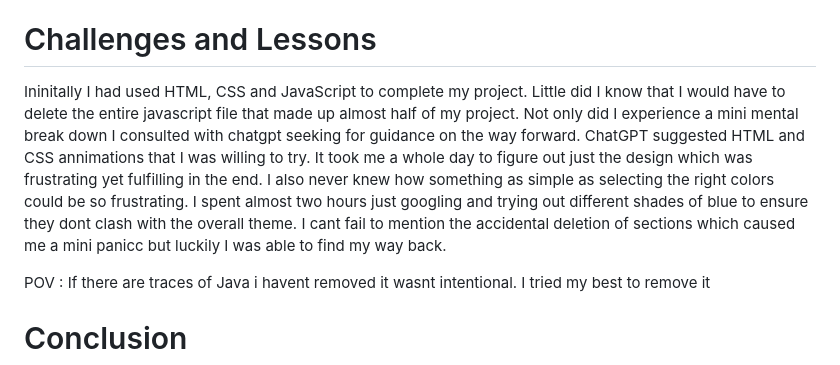
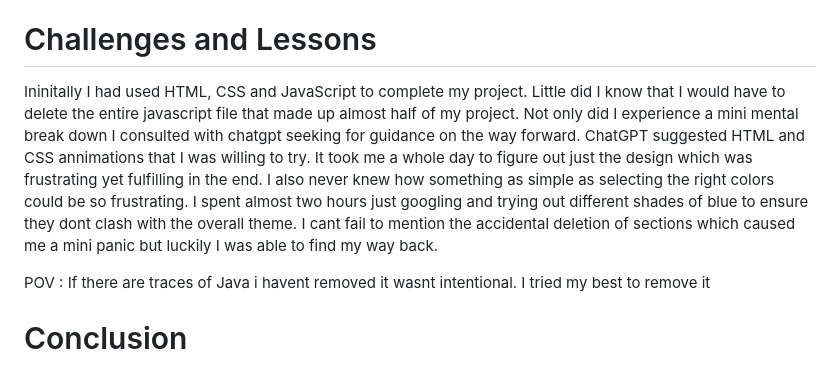
Before and after one commit to ThobekaNelisiweJali/Portforlio-Website, a Markdown page: README.md, the part around the change. Rendered like a GitHub page.

```diff
--- a/README.md
+++ b/README.md
@@ -53,7 +53,7 @@ The theme of the website was inspired by my profession which is data science. I
 
 # Challenges and Lessons
 
-Ininitally I had used HTML, CSS and JavaScript to complete my project. Little did I know that I would have to delete the entire javascript file that made up almost half of my project. Not only did I experience a mini mental break down I consulted with chatgpt seeking for guidance on the way forward. ChatGPT suggested HTML and CSS annimations that I was willing to try. It took me a whole day to figure out just the design which was frustrating yet fulfilling in the end. I also never knew how something as simple as selecting the right colors could be so frustrating. I spent almost two hours just googling and trying out different shades of blue to ensure they dont clash with the overall theme. I cant fail to mention the accidental deletion of sections which caused me a mini panicc but luckily I was able to find my way back.
+Ininitally I had used HTML, CSS and JavaScript to complete my project. Little did I know that I would have to delete the entire javascript file that made up almost half of my project. Not only did I experience a mini mental break down I consulted with chatgpt seeking for guidance on the way forward. ChatGPT suggested HTML and CSS annimations that I was willing to try. It took me a whole day to figure out just the design which was frustrating yet fulfilling in the end. I also never knew how something as simple as selecting the right colors could be so frustrating. I spent almost two hours just googling and trying out different shades of blue to ensure they dont clash with the overall theme. I cant fail to mention the accidental deletion of sections which caused me a mini panic but luckily I was able to find my way back.
 
 POV : If there are traces of Java i havent removed it wasnt intentional. I tried my best to remove it
 
```
